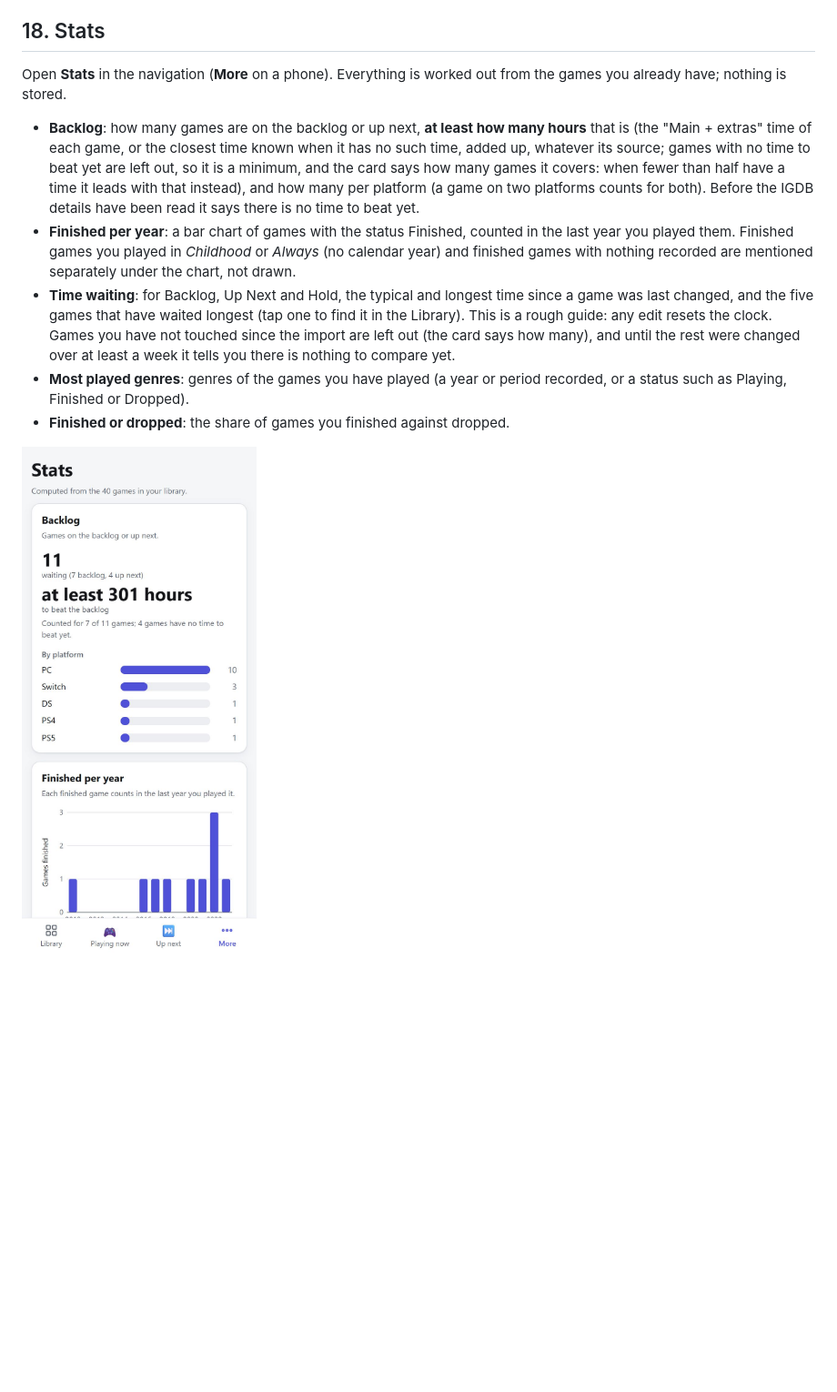
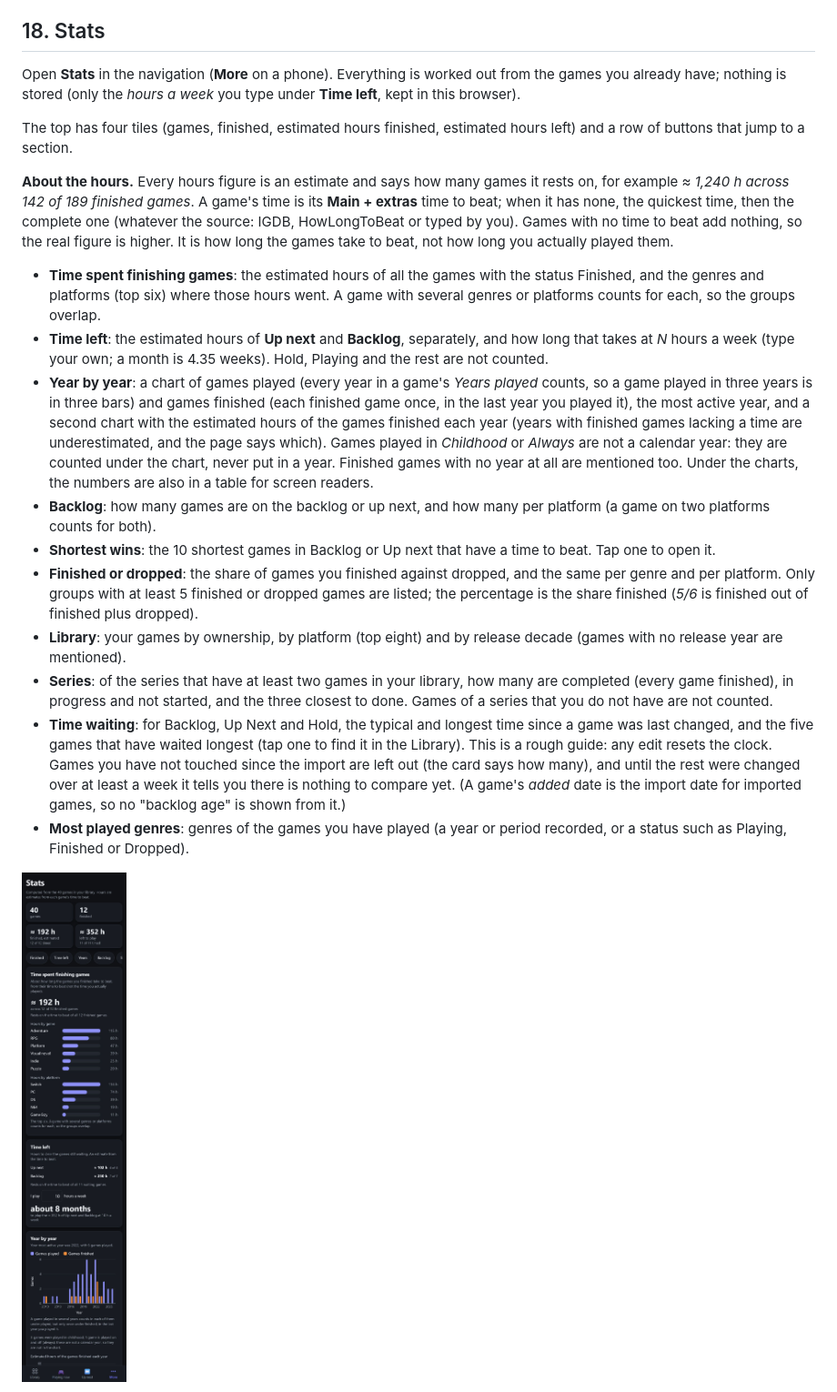
Before and after one commit to Deinigu/DeltaBacklog, a Markdown page: docs/user-manual.md, the part around one of its changes. Shown at 91% size. Rendered like a GitHub page; pictures changed too: docs/img/stats-phone.jpg; blank space fills up the shorter version.

Commit message:
Stats page: estimated hours finished and left, year by year, outcomes by genre and platform, shortest wins, library composition, series progress
Co-Authored-By: Claude <noreply@anthropic.com>

```diff
--- a/docs/user-manual.md
+++ b/docs/user-manual.md
@@ -380,12 +380,21 @@ Prices are saved on the server. Opening the page never asks IsThereAnyDeal: tap
 
 ## 18. Stats
 
-Open **Stats** in the navigation (**More** on a phone). Everything is worked out from the games you already have; nothing is stored.
+Open **Stats** in the navigation (**More** on a phone). Everything is worked out from the games you already have; nothing is stored (only the *hours a week* you type under **Time left**, kept in this browser).
 
-- **Backlog**: how many games are on the backlog or up next, **at least how many hours** that is (the "Main + extras" time of each game, or the closest time known when it has no such time, added up, whatever its source; games with no time to beat yet are left out, so it is a minimum, and the card says how many games it covers: when fewer than half have a time it leads with that instead), and how many per platform (a game on two platforms counts for both). Before the IGDB details have been read it says there is no time to beat yet.
-- **Finished per year**: a bar chart of games with the status Finished, counted in the last year you played them. Finished games you played in *Childhood* or *Always* (no calendar year) and finished games with nothing recorded are mentioned separately under the chart, not drawn.
-- **Time waiting**: for Backlog, Up Next and Hold, the typical and longest time since a game was last changed, and the five games that have waited longest (tap one to find it in the Library). This is a rough guide: any edit resets the clock. Games you have not touched since the import are left out (the card says how many), and until the rest were changed over at least a week it tells you there is nothing to compare yet.
+The top has four tiles (games, finished, estimated hours finished, estimated hours left) and a row of buttons that jump to a section.
+
+**About the hours.** Every hours figure is an estimate and says how many games it rests on, for example *≈ 1,240 h across 142 of 189 finished games*. A game's time is its **Main + extras** time to beat; when it has none, the quickest time, then the complete one (whatever the source: IGDB, HowLongToBeat or typed by you). Games with no time to beat add nothing, so the real figure is higher. It is how long the games take to beat, not how long you actually played them.
+
+- **Time spent finishing games**: the estimated hours of all the games with the status Finished, and the genres and platforms (top six) where those hours went. A game with several genres or platforms counts for each, so the groups overlap.
+- **Time left**: the estimated hours of **Up next** and **Backlog**, separately, and how long that takes at *N* hours a week (type your own; a month is 4.35 weeks). Hold, Playing and the rest are not counted.
+- **Year by year**: a chart of games played (every year in a game's *Years played* counts, so a game played in three years is in three bars) and games finished (each finished game once, in the last year you played it), the most active year, and a second chart with the estimated hours of the games finished each year (years with finished games lacking a time are underestimated, and the page says which). Games played in *Childhood* or *Always* are not a calendar year: they are counted under the chart, never put in a year. Finished games with no year at all are mentioned too. Under the charts, the numbers are also in a table for screen readers.
+- **Backlog**: how many games are on the backlog or up next, and how many per platform (a game on two platforms counts for both).
+- **Shortest wins**: the 10 shortest games in Backlog or Up next that have a time to beat. Tap one to open it.
+- **Finished or dropped**: the share of games you finished against dropped, and the same per genre and per platform. Only groups with at least 5 finished or dropped games are listed; the percentage is the share finished (*5/6* is finished out of finished plus dropped).
+- **Library**: your games by ownership, by platform (top eight) and by release decade (games with no release year are mentioned).
+- **Series**: of the series that have at least two games in your library, how many are completed (every game finished), in progress and not started, and the three closest to done. Games of a series that you do not have are not counted.
+- **Time waiting**: for Backlog, Up Next and Hold, the typical and longest time since a game was last changed, and the five games that have waited longest (tap one to find it in the Library). This is a rough guide: any edit resets the clock. Games you have not touched since the import are left out (the card says how many), and until the rest were changed over at least a week it tells you there is nothing to compare yet. (A game's *added* date is the import date for imported games, so no "backlog age" is shown from it.)
 - **Most played genres**: genres of the games you have played (a year or period recorded, or a status such as Playing, Finished or Dropped).
-- **Finished or dropped**: the share of games you finished against dropped.
 
 ![The Stats page](img/stats-phone.jpg)
```
Also changed, not shown: other parts of docs/user-manual.md (+4 -0 lines), CHANGELOG.md (+1 -0 lines), docs/developer-manual.md (+1 -1 lines), docs/img/stats-desktop.jpg (added), 8 other files.
